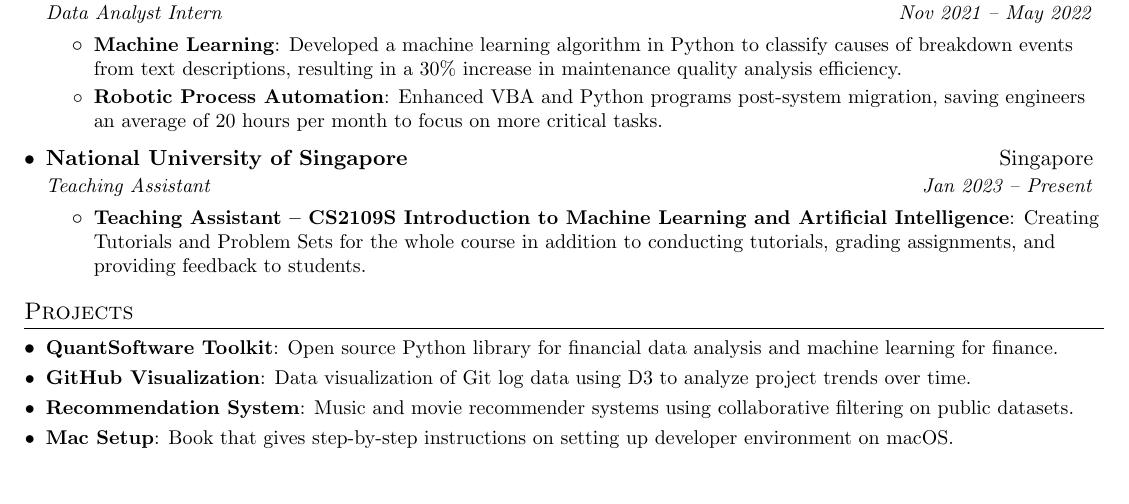
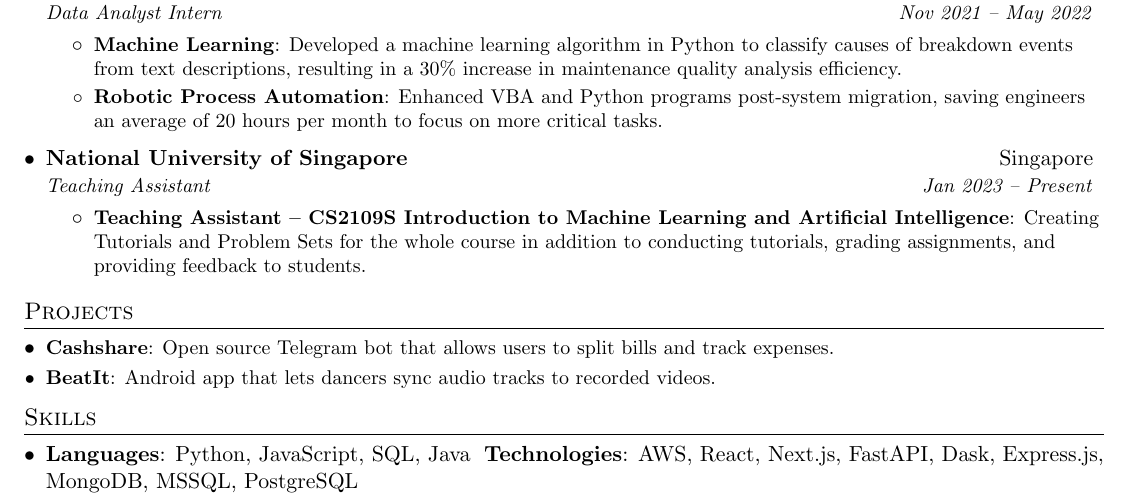
Before and after one commit to ivanleekk/resume, a LaTeX CV (ivan_resume.tex): part of the page, cut so that both start at the same text. Compiled offline with pdfLaTeX.

Commit message:
feat: add projects and skills

```diff
--- a/ivan_resume.tex
+++ b/ivan_resume.tex
@@ -155,26 +155,22 @@ in maintenance quality analysis efficiency.}
 %-----------PROJECTS-----------------
 \section{Projects}
   \resumeSubHeadingListStart
-    \resumeSubItem{QuantSoftware Toolkit}
-      {Open source Python library for financial data analysis and machine learning for finance.}
-    \resumeSubItem{GitHub Visualization}
-      {Data visualization of Git log data using D3 to analyze project trends over time.}
-    \resumeSubItem{Recommendation System}
-      {Music and movie recommender systems using collaborative filtering on public datasets.}
-    \resumeSubItem{Mac Setup}
-      {Book that gives step-by-step instructions on setting up developer environment on macOS.}
+    \resumeSubItem{Cashshare}
+      {Open source Telegram bot that allows users to split bills and track expenses.}
+    \resumeSubItem{BeatIt}
+      {Android app that lets dancers sync audio tracks to recorded videos.}
   \resumeSubHeadingListEnd
 
 %
 %--------SKILLS------------
-%\section{Skills}
-%  \resumeSubHeadingListStart
-%    \item{
-%      \textbf{Languages}{: Scala, Python, JavaScript, C++, SQL, Java}
-%      \hfill
-%      \textbf{Technologies}{: AWS, Play, React, Kafka, GCE}
-%    }
-%  \resumeSubHeadingListEnd
+\section{Skills}
+  \resumeSubHeadingListStart
+    \item{
+      \textbf{Languages}{: Python, JavaScript, SQL, Java}
+      \hfill
+      \textbf{Technologies}{: AWS, React, Next.js, FastAPI, Dask, Express.js, MongoDB, MSSQL, PostgreSQL}
+    }
+  \resumeSubHeadingListEnd
 
 
 %-------------------------------------------
```
Also changed, not shown: 1 other file.
